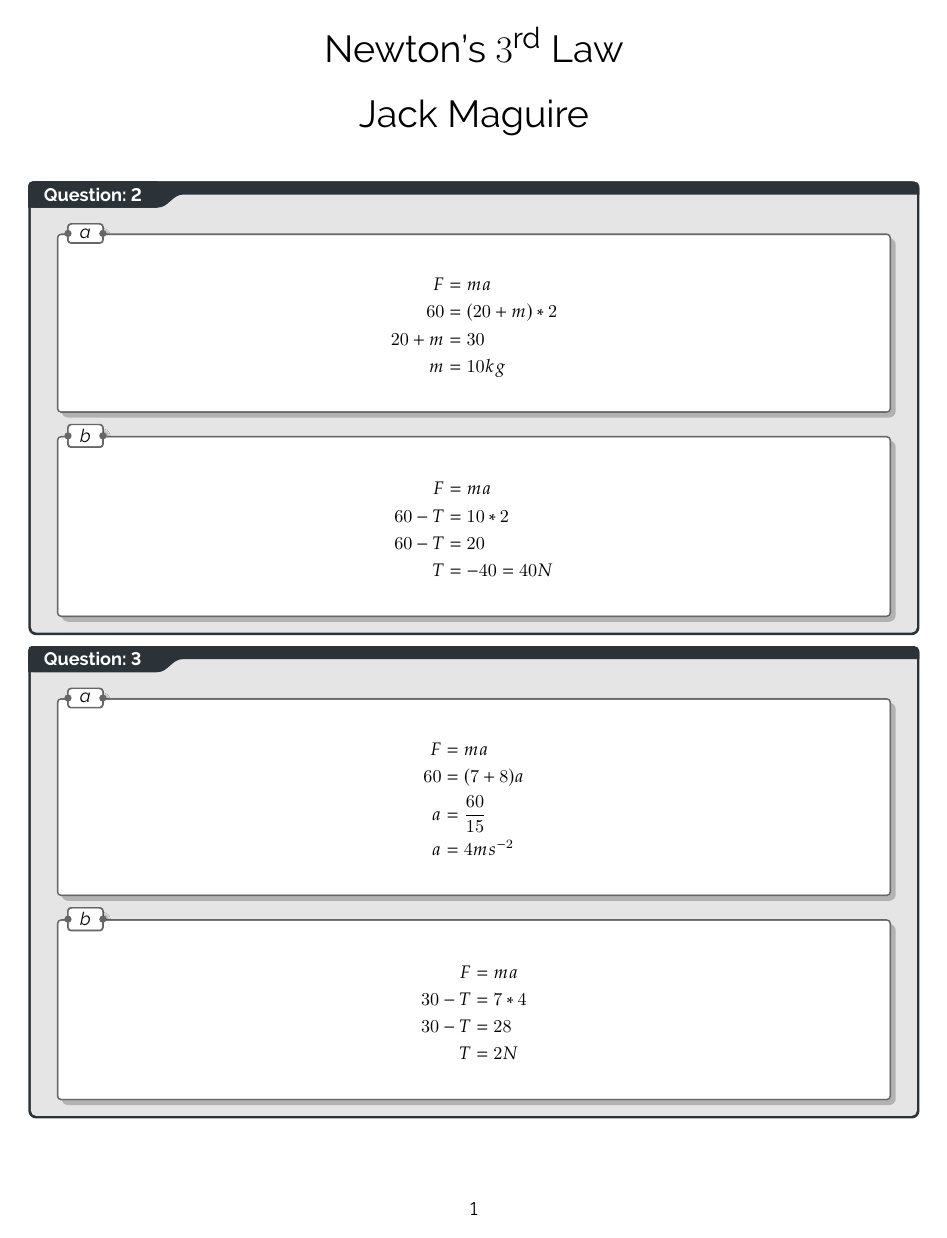
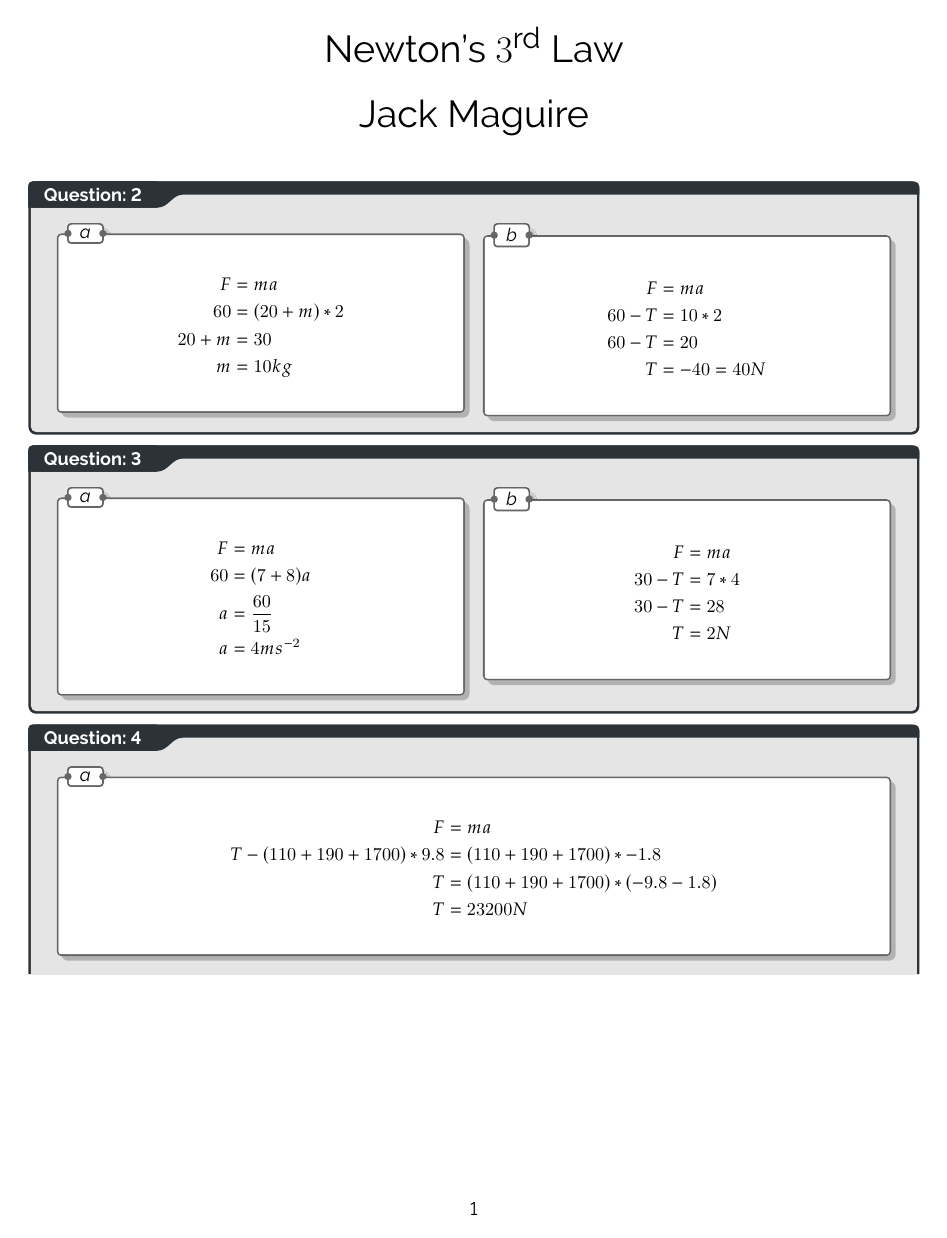
Before and after one commit to BurntNail/Maths-Homeworks, a LaTeX thesis (SMC_2023_02_27/JackMaguire.tex): page 1 of 3 before the commit and page 1 of 2 after it. The pictures show the PDF file SMC_2023_02_27/JackMaguire.pdf that the author committed with the source.

Commit message:
fix 27/2 smc hwk formatting

```diff
--- a/SMC_2023_02_27/JackMaguire.tex
+++ b/SMC_2023_02_27/JackMaguire.tex
@@ -16,6 +16,8 @@
 \maketitle
 
 \qsn{2}{
+\begin{multicols}{2}
+	\noindent
 	\qsp{a}{
 		\begin{align*}
 			F &= ma \\
@@ -24,6 +26,7 @@
 			m &= 10kg \\
 		\end{align*}
 	}
+	\columnbreak
 	\qsp{b}{
 		\begin{align*}
 			F &= ma \\
@@ -32,9 +35,12 @@
 			T &= -40 = 40N \\
 		\end{align*}
 	}
+\end{multicols}
 }
 
 \qsn{3}{
+\begin{multicols}{2}
+	\noindent
 	\qsp{a}{
 		\begin{align*}
 			F &= ma \\
@@ -43,6 +49,7 @@
 			a &= 4 ms^{-2} \\
 		\end{align*}
 	}
+	\columnbreak
 	\qsp{b}{
 		\begin{align*}
 			F &= ma \\
@@ -51,6 +58,7 @@
 			T &= 2N \\
 		\end{align*}
 	}
+\end{multicols}
 }
 
 \qsn{4}{
@@ -63,6 +71,8 @@
 \end{align*}
 }
 \qsp{b}{
+	\begin{multicols}{2}
+		\noindent
 		\qsp{i}{
 			\begin{align*}
 				ma &= F \\
@@ -71,6 +81,7 @@
 				F &= -1664 = 1660N \\
 			\end{align*}
 		}
+		\columnbreak
 		\qsp{ii}{
 			\begin{align*}
 				ma &= F \\
@@ -79,10 +90,13 @@
 				F &= 120N \\
 			\end{align*}
 		}
+	\end{multicols}
 }
 }
 
 \qsn{5}{
+\begin{multicols}{2}
+	\noindent
 	\qsp{a}{
 		\begin{align*}
 			F &= ma \\
@@ -95,6 +109,7 @@
 			\ii Lorry: \( = m = 1800kg \)
 		\end{itemize}
 	}
+	\columnbreak
 	\qsp{b}{
 		\begin{align*}
 			F &= ma \\
@@ -103,6 +118,7 @@
 			T &= -37000 = 37000N \\
 		\end{align*}
 	}
+\end{multicols}
 \qsp{c}{
 \begin{itemize}
 	\ii I don't have to account for the mass of the tow-bar in \(F = ma\) calculations.
@@ -112,6 +128,8 @@
 }
 
 \qsn{6}{
+\begin{multicols}{2}
+	\noindent
 	\qsp{a}{
 		\begin{align*}
 			F &= ma \\
@@ -120,6 +138,7 @@
 			a &= 2.2 ms^{-2} \\
 		\end{align*}
 	}
+	\columnbreak
 	\qsp{b}{
 		\begin{align*}
 			F &= ma \\
@@ -128,6 +147,7 @@
 			T &= 60N \\
 		\end{align*}
 	}
+\end{multicols}
 }
 
 \end{document}
```
Also changed, not shown: SMC_2023_02_27/JackMaguire.pdf. Lines whose indentation alone changed are shown as unchanged.
